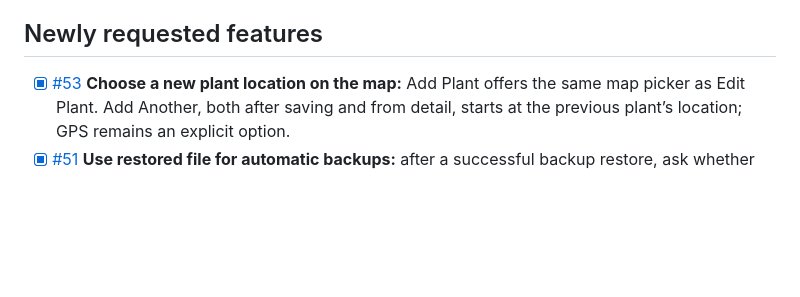
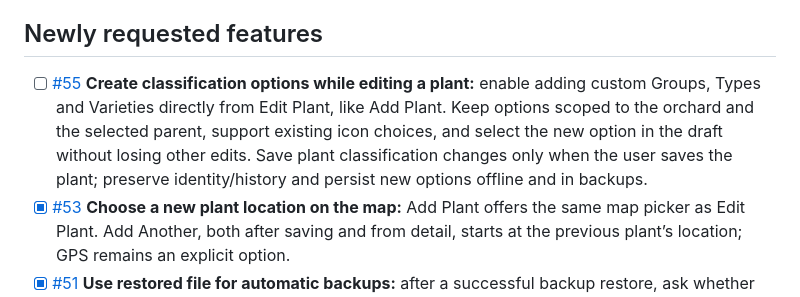
Before and after one commit to akjeffrey/OrchardAtlas, a Markdown page: docs/FEATURE_BACKLOG.md, the part around the change. Drawn GitHub-style; blank space fills up the shorter version.

Commit message:
docs: track custom classification creation in plant editor [skip ci]

```diff
--- a/docs/FEATURE_BACKLOG.md
+++ b/docs/FEATURE_BACKLOG.md
@@ -4,6 +4,7 @@ GitHub issues are the source of truth for outstanding work: [open tickets](https
 
 ## Newly requested features
 
+- [ ] [#55](https://github.com/akjeffrey/OrchardAtlas/issues/55) **Create classification options while editing a plant:** enable adding custom Groups, Types and Varieties directly from Edit Plant, like Add Plant. Keep options scoped to the orchard and the selected parent, support existing icon choices, and select the new option in the draft without losing other edits. Save plant classification changes only when the user saves the plant; preserve identity/history and persist new options offline and in backups.
 - [x] [#53](https://github.com/akjeffrey/OrchardAtlas/issues/53) **Choose a new plant location on the map:** Add Plant offers the same map picker as Edit Plant. Add Another, both after saving and from detail, starts at the previous plant’s location; GPS remains an explicit option.
 - [x] [#51](https://github.com/akjeffrey/OrchardAtlas/issues/51) **Use restored file for automatic backups:** after a successful backup restore, ask whether that file should become the destination for future automatic backups, with **Yes** selected by default. Persist the destination and file access across restart if accepted; retain the existing destination if declined. Handle read-only files or unavailable persistent access without claiming backup is configured.
 - [x] [#49](https://github.com/akjeffrey/OrchardAtlas/issues/49) **Names anchored to map features:** on the first tap of a plant, Area or Row, show its name in a tag attached to that feature instead of at the top of the map. Match the labels seen after editing and returning to the map in version 0.35, without requiring that round trip. Keep the tag anchored during pan/zoom and preserve second-tap Plant Detail navigation.
```
